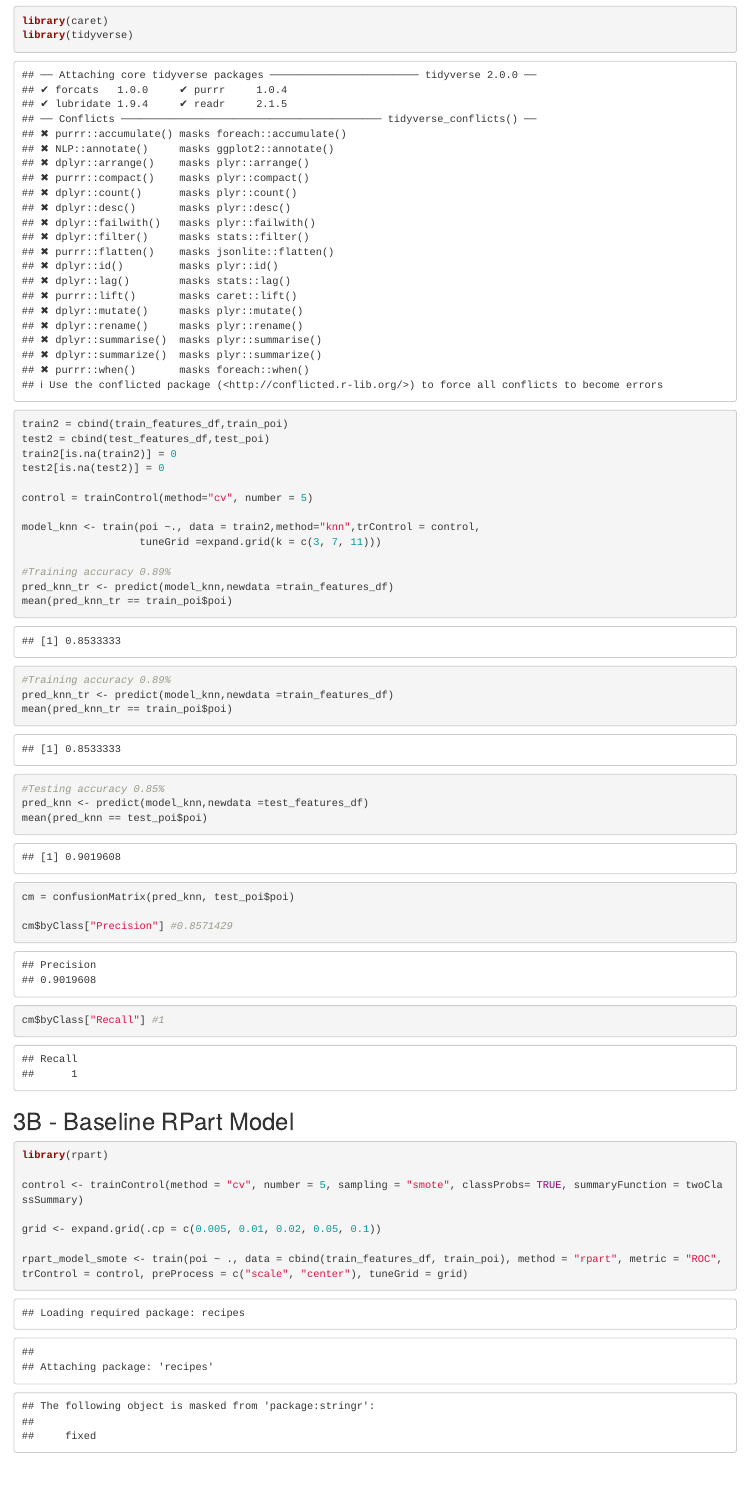
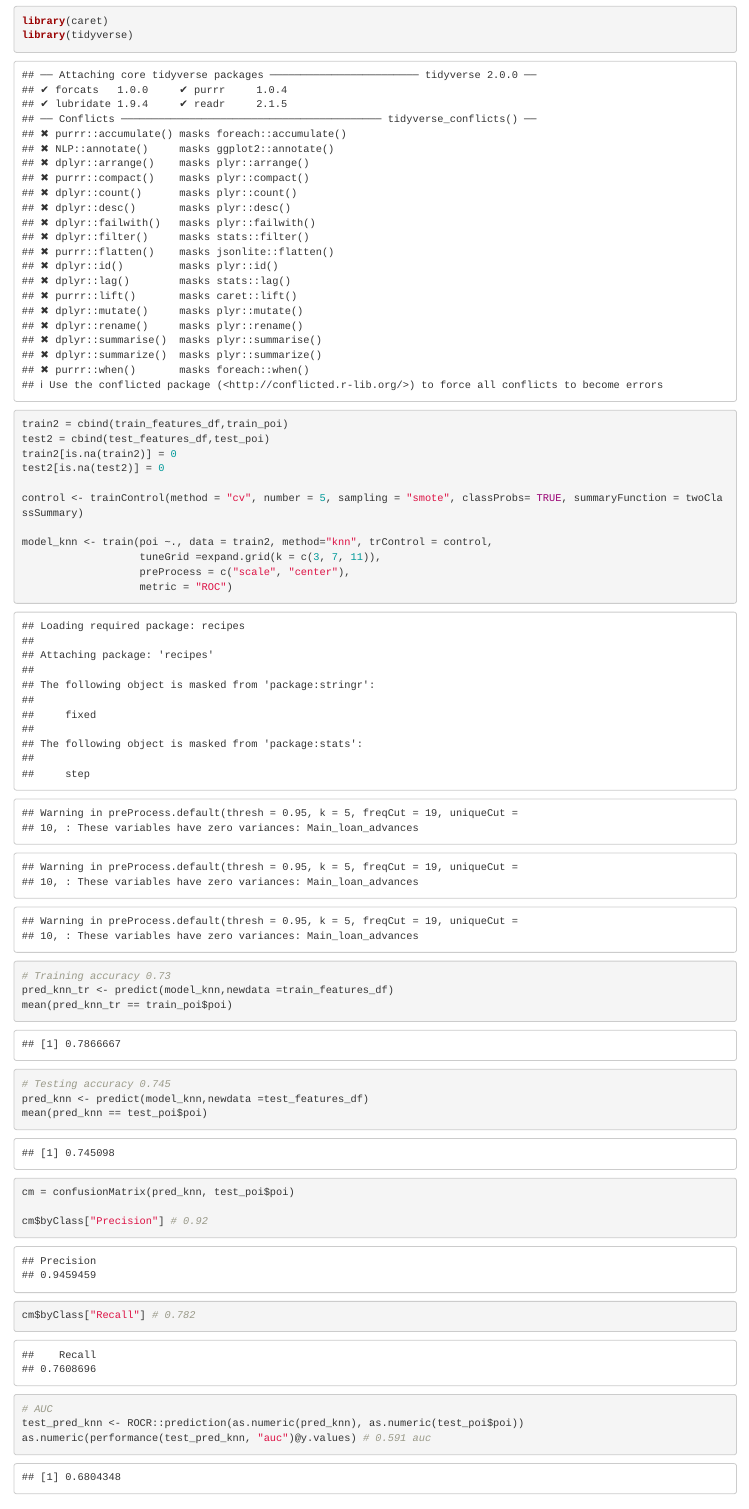
Before and after one commit to Spatika/BT5152-Enron-Email-Text-Analytics, an R Markdown document (Final_Project.Rmd): the page in a window 1100 px wide, from 6890 px down. Rendered offline with R 4.5, knitr and Pandoc, with nearby package versions; code that draws random numbers runs with fixed seeds of ours; some code elsewhere in the file could not run offline.

Commit message:
Updated kNN
With smote, preprocess, optimising for ROC

````diff
--- a/Final_Project.Rmd
+++ b/Final_Project.Rmd
@@ -192,26 +192,29 @@ test2 = cbind(test_features_df,test_poi)
 train2[is.na(train2)] = 0
 test2[is.na(test2)] = 0
 
-control = trainControl(method="cv", number = 5)
+control <- trainControl(method = "cv", number = 5, sampling = "smote", classProbs= TRUE, summaryFunction = twoClassSummary)
 
-model_knn <- train(poi ~., data = train2,method="knn",trControl = control,
-                   tuneGrid =expand.grid(k = c(3, 7, 11)))
+model_knn <- train(poi ~., data = train2, method="knn", trControl = control,
+                   tuneGrid =expand.grid(k = c(3, 7, 11)),
+                   preProcess = c("scale", "center"),
+                   metric = "ROC")
 
-#Training accuracy 0.89%
+# Training accuracy 0.73
 pred_knn_tr <- predict(model_knn,newdata =train_features_df)
 mean(pred_knn_tr == train_poi$poi)
 
-#Training accuracy 0.89%
-pred_knn_tr <- predict(model_knn,newdata =train_features_df)
-mean(pred_knn_tr == train_poi$poi)
-
-#Testing accuracy 0.85%
+# Testing accuracy 0.745
 pred_knn <- predict(model_knn,newdata =test_features_df)
 mean(pred_knn == test_poi$poi)
 cm = confusionMatrix(pred_knn, test_poi$poi)
 
-cm$byClass["Precision"] #0.8571429
-cm$byClass["Recall"] #1
+cm$byClass["Precision"] # 0.92
+cm$byClass["Recall"] # 0.782
+
+# AUC
+test_pred_knn <- ROCR::prediction(as.numeric(pred_knn), as.numeric(test_poi$poi))
+as.numeric(performance(test_pred_knn, "auc")@y.values) # 0.591 auc
+
 ```
 ## 3B - Baseline RPart Model
 ```{r}
````
